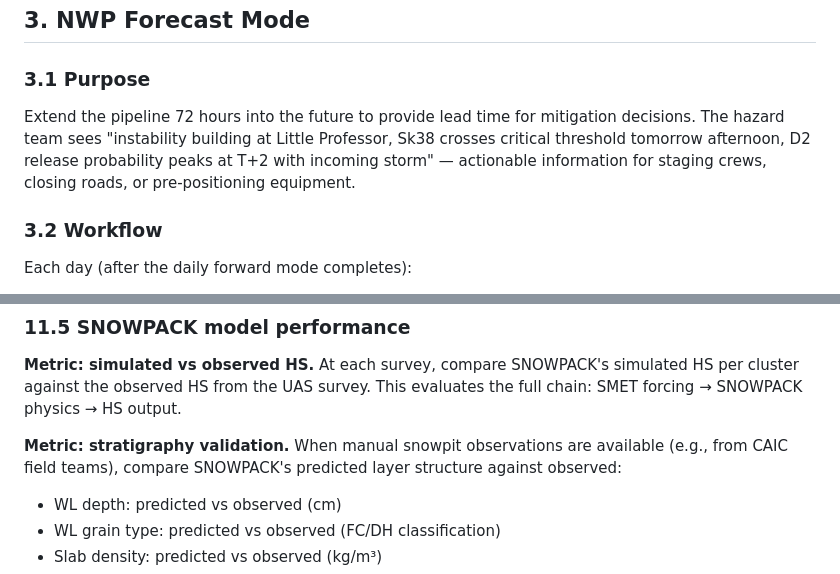
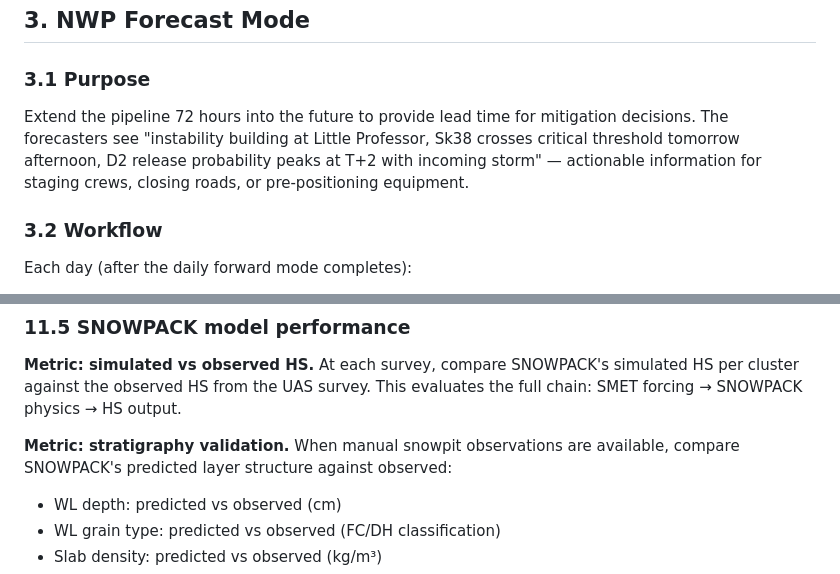
Before and after one commit to ronimos/snowpack_model_feeder, a Markdown page: docs/operational_mode_design_concept.md, 2 parts joined by grey strips. Rendered like a GitHub page.

Commit message:
Fix typos

```diff
--- a/docs/operational_mode_design_concept.md
+++ b/docs/operational_mode_design_concept.md
@@ -78,7 +78,7 @@ The daily forward mode captures stratigraphy evolution (a buried WL weakening ov
 
 ### 3.1 Purpose
 
-Extend the pipeline 72 hours into the future to provide lead time for mitigation decisions. The hazard team sees "instability building at Little Professor, Sk38 crosses critical threshold tomorrow afternoon, D2 release probability peaks at T+2 with incoming storm" — actionable information for staging crews, closing roads, or pre-positioning equipment.
+Extend the pipeline 72 hours into the future to provide lead time for mitigation decisions. The forecasters see "instability building at Little Professor, Sk38 crosses critical threshold tomorrow afternoon, D2 release probability peaks at T+2 with incoming storm" — actionable information for staging crews, closing roads, or pre-positioning equipment.
 
 ### 3.2 Workflow
 
@@ -425,7 +425,7 @@ Track the convergence rate: if T+1 isn't consistently better than T+2, either th
 
 **Metric: simulated vs observed HS.** At each survey, compare SNOWPACK's simulated HS per cluster against the observed HS from the UAS survey. This evaluates the full chain: SMET forcing → SNOWPACK physics → HS output.
 
-**Metric: stratigraphy validation.** When manual snowpit observations are available (e.g., from CAIC field teams), compare SNOWPACK's predicted layer structure against observed:
+**Metric: stratigraphy validation.** When manual snowpit observations are available, compare SNOWPACK's predicted layer structure against observed:
 - WL depth: predicted vs observed (cm)
 - WL grain type: predicted vs observed (FC/DH classification)
 - Slab density: predicted vs observed (kg/m³)
```
